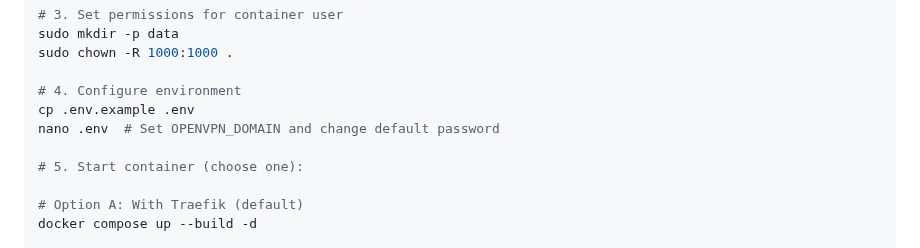
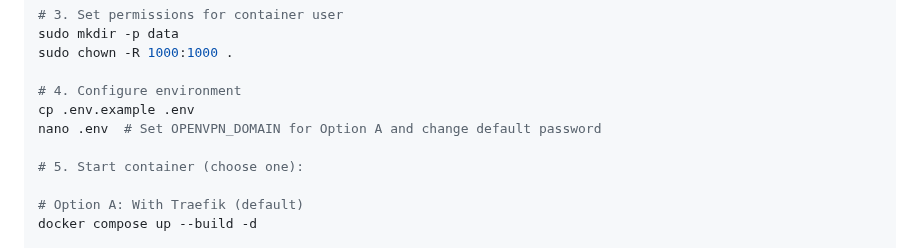
Before and after one commit to farggus/openvpn-monitor, a Markdown page: README.md, the part around the change. Rendered like a GitHub page.

Commit message:
Update README to specify OPENVPN_DOMAIN options
Clarify instructions for setting OPENVPN_DOMAIN in .env

```diff
--- a/README.md
+++ b/README.md
@@ -61,7 +61,7 @@ sudo chown -R 1000:1000 .
 
 # 4. Configure environment
 cp .env.example .env
-nano .env  # Set OPENVPN_DOMAIN and change default password
+nano .env  # Set OPENVPN_DOMAIN for Option A and change default password
 
 # 5. Start container (choose one):
 
```
